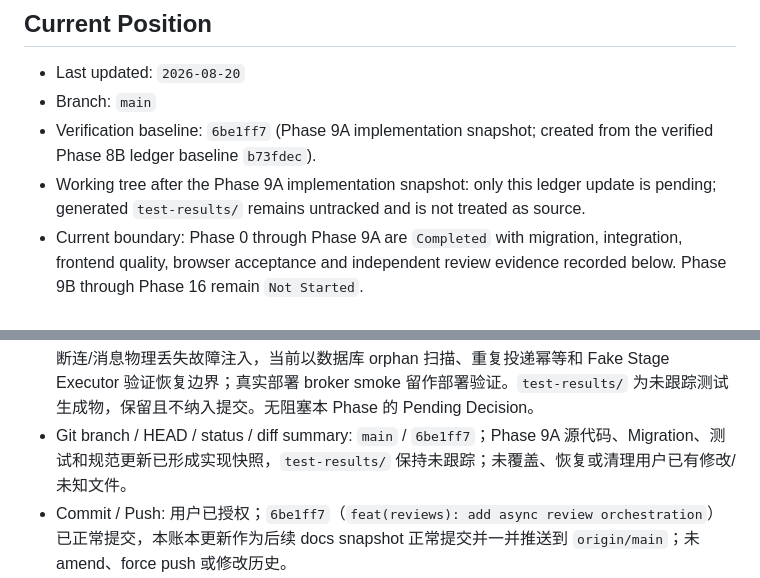
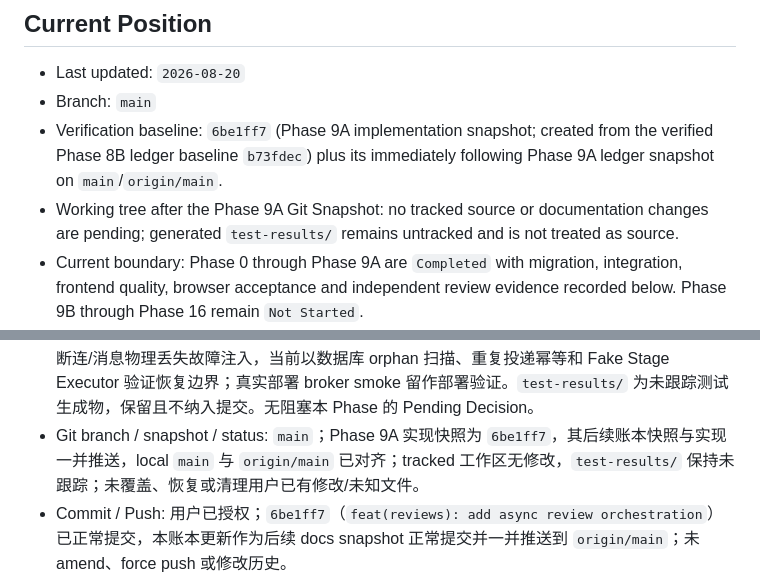
Before and after one commit to Friesmatcha/Contract, a Markdown page: docs/phase-status.md, 2 parts joined by grey strips. Rendered like a GitHub page.

Commit message:
docs(phase): finalize Phase 9A remote state

```diff
--- a/docs/phase-status.md
+++ b/docs/phase-status.md
@@ -16,8 +16,8 @@
 
 - Last updated: `2026-08-20`
 - Branch: `main`
-- Verification baseline: `6be1ff7` (Phase 9A implementation snapshot; created from the verified Phase 8B ledger baseline `b73fdec`).
-- Working tree after the Phase 9A implementation snapshot: only this ledger update is pending; generated `test-results/` remains untracked and is not treated as source.
+- Verification baseline: `6be1ff7` (Phase 9A implementation snapshot; created from the verified Phase 8B ledger baseline `b73fdec`) plus its immediately following Phase 9A ledger snapshot on `main`/`origin/main`.
+- Working tree after the Phase 9A Git Snapshot: no tracked source or documentation changes are pending; generated `test-results/` remains untracked and is not treated as source.
 - Current boundary: Phase 0 through Phase 9A are `Completed` with migration, integration, frontend quality, browser acceptance and independent review evidence recorded below. Phase 9B through Phase 16 remain `Not Started`.
 - Phase 3 entry review: API Contract 8.1-8.9 and the PLATFORM-001/002/003, ORG-001 and LAYOUT-001 mappings were reviewed. P-10 is closed by the API-first platform/deployment model boundary and the corresponding architecture synchronization.
 - Prototype/design documentation does not advance the implementation Phase by itself.
@@ -249,7 +249,7 @@
 - Review / Re-review: 独立只读 Review 初次发现 lease 状态、retry 上限、REVIEW-001 Cancel 文案、隐藏页轮询和归档并发锁顺序问题；已完成 Contract/architecture/UI PRD 更新和实现修复。真实 PostgreSQL 并发测试暴露并关闭创建/归档死锁；独立 re-review 确认上述阻塞项全部关闭，无新的 blocking code finding。
 - Regression / scope: 后端全量、9A 专项、OpenAPI、frontend unit/lint/typecheck/build 和两 viewport Playwright 均在最终修复后重跑通过。数据库层覆盖重复领取、并发创建、活动唯一性、并发上限、租约过期、新 attempt、retry 上限、Redis orphan requeue、归档竞争、viewer、support read-only 和跨组织隐藏；未进入 Phase 9B。
 - Known Issues / Pending Decisions: Windows pytest cache permission warning、Vite chunk-size warning 和 Playwright/Vite 子进程收尾问题均非阻塞；未运行真实 Celery worker 的 broker 断连/消息物理丢失故障注入，当前以数据库 orphan 扫描、重复投递幂等和 Fake Stage Executor 验证恢复边界；真实部署 broker smoke 留作部署验证。`test-results/` 为未跟踪测试生成物，保留且不纳入提交。无阻塞本 Phase 的 Pending Decision。
-- Git branch / HEAD / status / diff summary: `main` / `6be1ff7`；Phase 9A 源代码、Migration、测试和规范更新已形成实现快照，`test-results/` 保持未跟踪；未覆盖、恢复或清理用户已有修改/未知文件。
+- Git branch / snapshot / status: `main`；Phase 9A 实现快照为 `6be1ff7`，其后续账本快照与实现一并推送，local `main` 与 `origin/main` 已对齐；tracked 工作区无修改，`test-results/` 保持未跟踪；未覆盖、恢复或清理用户已有修改/未知文件。
 - Commit / Push: 用户已授权；`6be1ff7`（`feat(reviews): add async review orchestration`）已正常提交，本账本更新作为后续 docs snapshot 正常提交并一并推送到 `origin/main`；未 amend、force push 或修改历史。
 - Next Phase and entry conditions: Phase 9A Git Snapshot 门禁已关闭；Phase 9B 明确保持 `Not Started`。后续会话进入 9B 前必须重新读取 Source of Truth，核对 Git、远端和 Migration 基线，并严格限制在 9B；不得进入 9C 或提前实现后续报告、通知等范围。
 
```
